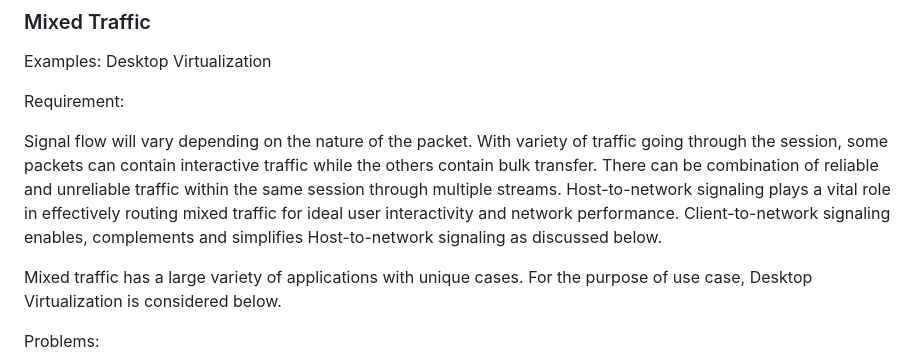
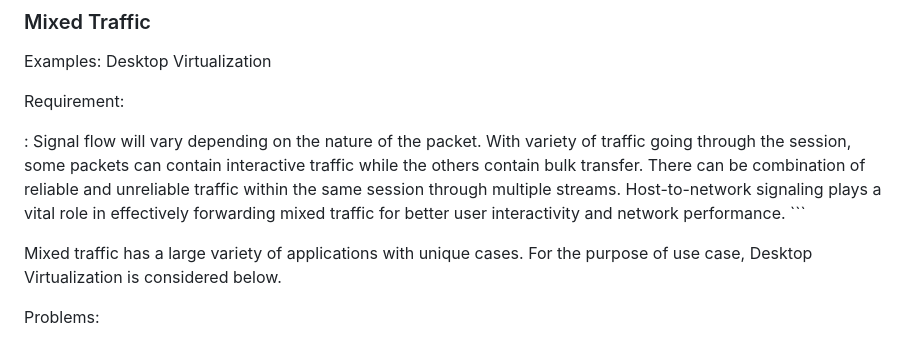
Before and after one commit to danwing/signaling-use-cases, a Markdown page: draft-rwbr-tsvwg-signaling-use-cases.md, the part around the change. GitHub-like rendering.

````diff
--- a/draft-rwbr-tsvwg-signaling-use-cases.md
+++ b/draft-rwbr-tsvwg-signaling-use-cases.md
@@ -394,7 +394,7 @@ Examples: Desktop Virtualization
 
 Requirement:
 
-Signal flow will vary depending on the nature of the packet. With variety of traffic going through the session, some packets can contain interactive traffic while the others contain bulk transfer. There can be combination of reliable and unreliable traffic within the same session through multiple streams. Host-to-network signaling plays a vital role in effectively routing mixed traffic for ideal user interactivity and network performance. Client-to-network signaling enables, complements and simplifies Host-to-network signaling as discussed below.
+: Signal flow will vary depending on the nature of the packet. With variety of traffic going through the session, some packets can contain interactive traffic while the others contain bulk transfer. There can be combination of reliable and unreliable traffic within the same session through multiple streams. Host-to-network signaling plays a vital role in effectively forwarding mixed traffic for better user interactivity and network performance. ```
 
 Mixed traffic has a large variety of applications with unique cases. For the purpose of use case, Desktop Virtualization is considered below.
 
````
